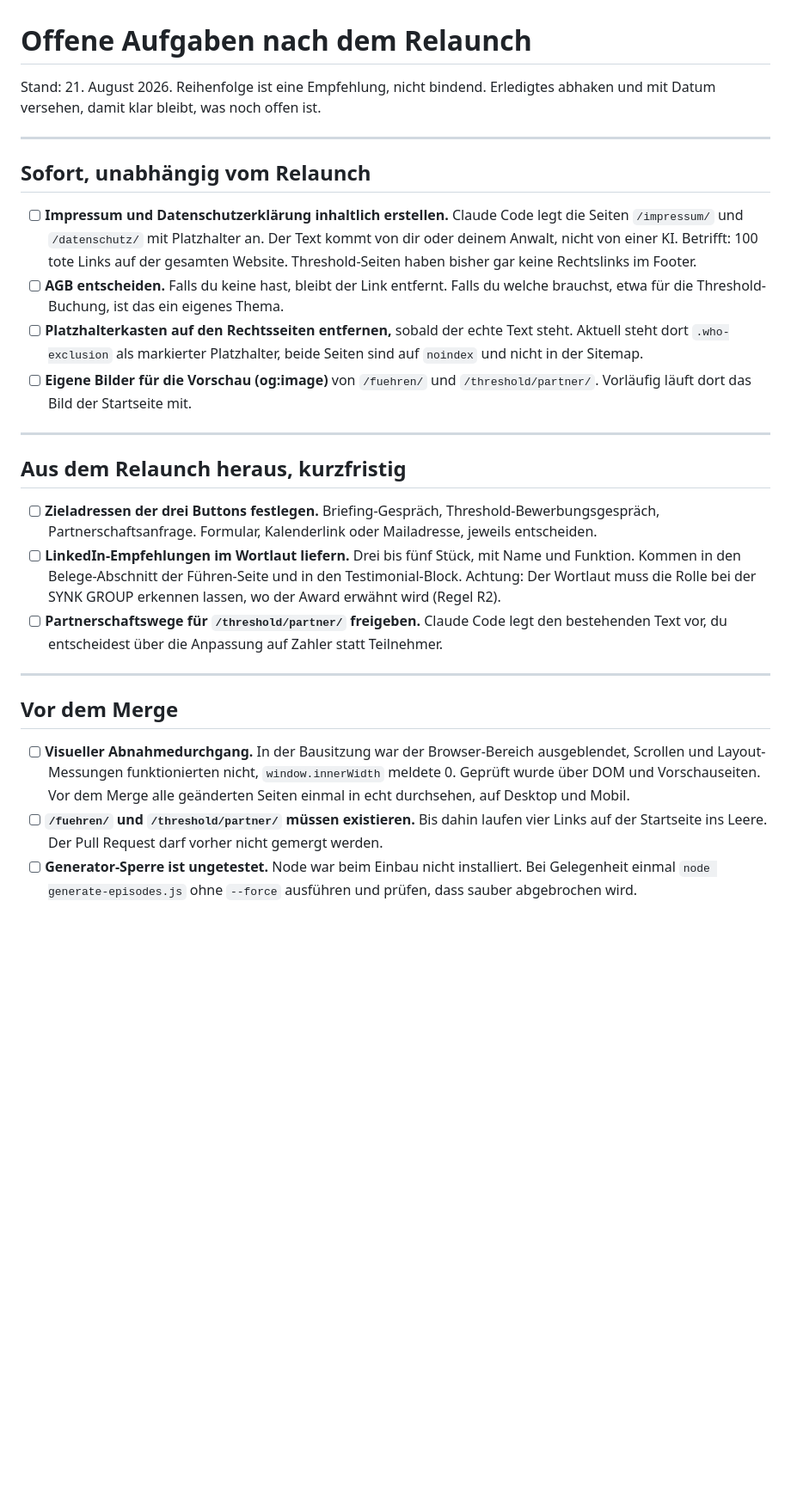
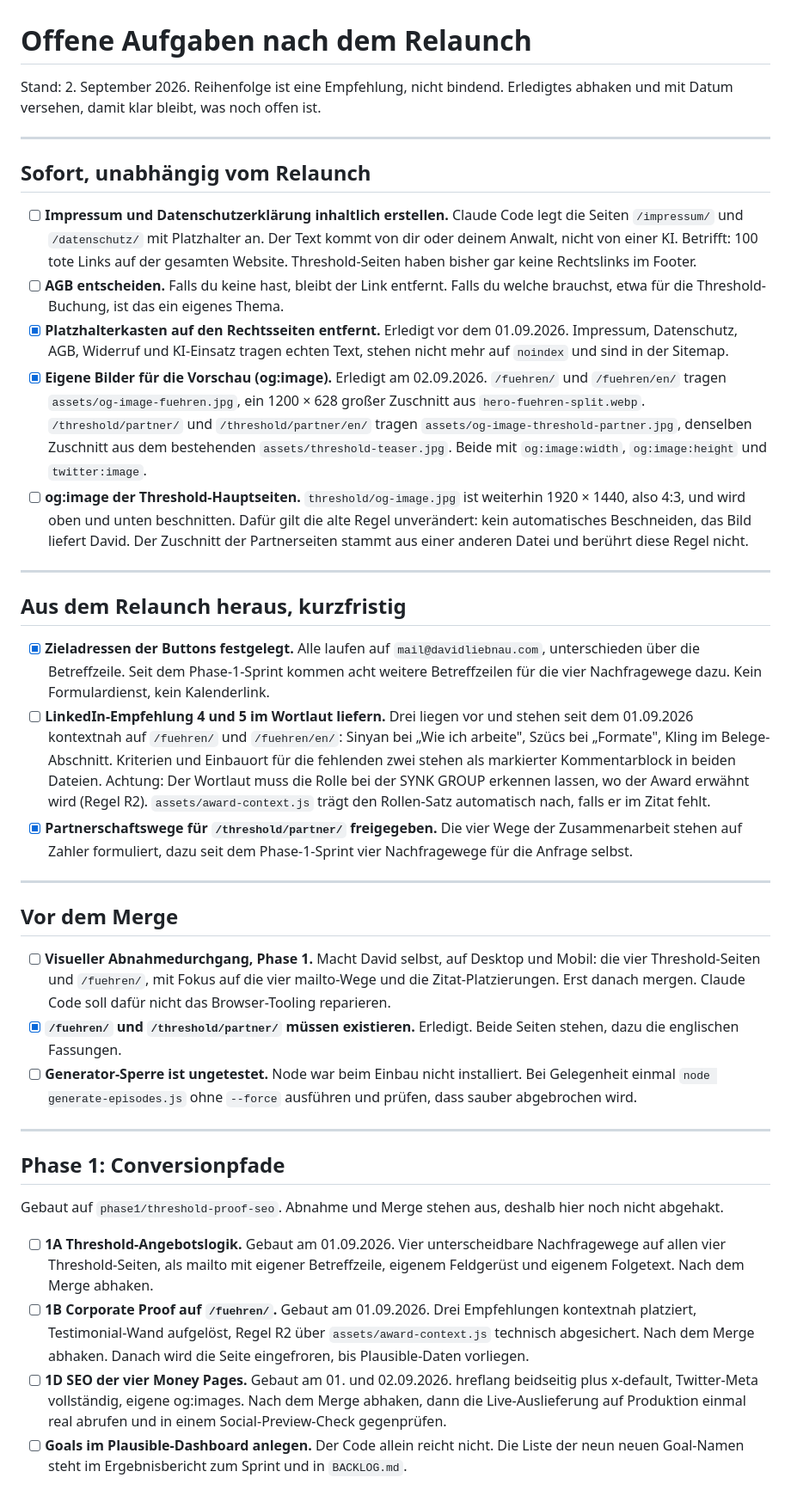
Before and after one commit to Iris-Cocreative/light-creators, a Markdown page: briefing/OFFENE-AUFGABEN-Relaunch.md, the part around one of its changes. Shown at 86% size. Rendered like a GitHub page; blank space fills up the shorter version.

```diff
--- a/briefing/OFFENE-AUFGABEN-Relaunch.md
+++ b/briefing/OFFENE-AUFGABEN-Relaunch.md
@@ -1,6 +1,6 @@
 # Offene Aufgaben nach dem Relaunch
 
-Stand: 21. August 2026. Reihenfolge ist eine Empfehlung, nicht bindend.
+Stand: 2. September 2026. Reihenfolge ist eine Empfehlung, nicht bindend.
 Erledigtes abhaken und mit Datum versehen, damit klar bleibt, was noch offen ist.
 
 ---
@@ -15,40 +15,78 @@ Erledigtes abhaken und mit Datum versehen, damit klar bleibt, was noch offen ist
 - [ ] **AGB entscheiden.** Falls du keine hast, bleibt der Link entfernt.
   Falls du welche brauchst, etwa für die Threshold-Buchung, ist das ein
   eigenes Thema.
-- [ ] **Platzhalterkasten auf den Rechtsseiten entfernen,** sobald der echte
-  Text steht. Aktuell steht dort `.who-exclusion` als markierter Platzhalter,
-  beide Seiten sind auf `noindex` und nicht in der Sitemap.
-- [ ] **Eigene Bilder für die Vorschau (og:image)** von `/fuehren/` und
-  `/threshold/partner/`. Vorläufig läuft dort das Bild der Startseite mit.
+- [x] **Platzhalterkasten auf den Rechtsseiten entfernt.** Erledigt vor dem
+  01.09.2026. Impressum, Datenschutz, AGB, Widerruf und KI-Einsatz tragen
+  echten Text, stehen nicht mehr auf `noindex` und sind in der Sitemap.
+- [x] **Eigene Bilder für die Vorschau (og:image).** Erledigt am 02.09.2026.
+  `/fuehren/` und `/fuehren/en/` tragen `assets/og-image-fuehren.jpg`, ein
+  1200 × 628 großer Zuschnitt aus `hero-fuehren-split.webp`.
+  `/threshold/partner/` und `/threshold/partner/en/` tragen
+  `assets/og-image-threshold-partner.jpg`, denselben Zuschnitt aus dem
+  bestehenden `assets/threshold-teaser.jpg`. Beide mit `og:image:width`,
+  `og:image:height` und `twitter:image`.
+- [ ] **og:image der Threshold-Hauptseiten.** `threshold/og-image.jpg` ist
+  weiterhin 1920 × 1440, also 4:3, und wird oben und unten beschnitten.
+  Dafür gilt die alte Regel unverändert: kein automatisches Beschneiden,
+  das Bild liefert David. Der Zuschnitt der Partnerseiten stammt aus einer
+  anderen Datei und berührt diese Regel nicht.
 
 ---
 
 ## Aus dem Relaunch heraus, kurzfristig
 
-- [ ] **Zieladressen der drei Buttons festlegen.**
-  Briefing-Gespräch, Threshold-Bewerbungsgespräch, Partnerschaftsanfrage.
-  Formular, Kalenderlink oder Mailadresse, jeweils entscheiden.
-- [ ] **LinkedIn-Empfehlungen im Wortlaut liefern.**
-  Drei bis fünf Stück, mit Name und Funktion. Kommen in den Belege-Abschnitt
-  der Führen-Seite und in den Testimonial-Block.
+- [x] **Zieladressen der Buttons festgelegt.** Alle laufen auf
+  `mail@davidliebnau.com`, unterschieden über die Betreffzeile. Seit dem
+  Phase-1-Sprint kommen acht weitere Betreffzeilen für die vier
+  Nachfragewege dazu. Kein Formulardienst, kein Kalenderlink.
+- [ ] **LinkedIn-Empfehlung 4 und 5 im Wortlaut liefern.**
+  Drei liegen vor und stehen seit dem 01.09.2026 kontextnah auf
+  `/fuehren/` und `/fuehren/en/`: Sinyan bei „Wie ich arbeite", Szücs bei
+  „Formate", Kling im Belege-Abschnitt. Kriterien und Einbauort für die
+  fehlenden zwei stehen als markierter Kommentarblock in beiden Dateien.
   Achtung: Der Wortlaut muss die Rolle bei der SYNK GROUP erkennen lassen,
-  wo der Award erwähnt wird (Regel R2).
-- [ ] **Partnerschaftswege für `/threshold/partner/` freigeben.**
-  Claude Code legt den bestehenden Text vor, du entscheidest über die
-  Anpassung auf Zahler statt Teilnehmer.
+  wo der Award erwähnt wird (Regel R2). `assets/award-context.js` trägt den
+  Rollen-Satz automatisch nach, falls er im Zitat fehlt.
+- [x] **Partnerschaftswege für `/threshold/partner/` freigegeben.** Die vier
+  Wege der Zusammenarbeit stehen auf Zahler formuliert, dazu seit dem
+  Phase-1-Sprint vier Nachfragewege für die Anfrage selbst.
 
 ---
 
 ## Vor dem Merge
 
-- [ ] **Visueller Abnahmedurchgang.** In der Bausitzung war der Browser-Bereich
-  ausgeblendet, Scrollen und Layout-Messungen funktionierten nicht,
-  `window.innerWidth` meldete 0. Geprüft wurde über DOM und Vorschauseiten.
-  Vor dem Merge alle geänderten Seiten einmal in echt durchsehen, auf
-  Desktop und Mobil.
-- [ ] **`/fuehren/` und `/threshold/partner/` müssen existieren.**
-  Bis dahin laufen vier Links auf der Startseite ins Leere. Der Pull Request
-  darf vorher nicht gemergt werden.
+- [ ] **Visueller Abnahmedurchgang, Phase 1.** Macht David selbst, auf
+  Desktop und Mobil: die vier Threshold-Seiten und `/fuehren/`, mit Fokus
+  auf die vier mailto-Wege und die Zitat-Platzierungen. Erst danach mergen.
+  Claude Code soll dafür nicht das Browser-Tooling reparieren.
+- [x] **`/fuehren/` und `/threshold/partner/` müssen existieren.** Erledigt.
+  Beide Seiten stehen, dazu die englischen Fassungen.
 - [ ] **Generator-Sperre ist ungetestet.** Node war beim Einbau nicht
   installiert. Bei Gelegenheit einmal `node generate-episodes.js` ohne
   `--force` ausführen und prüfen, dass sauber abgebrochen wird.
+
+---
+
+## Phase 1: Conversionpfade
+
+Gebaut auf `phase1/threshold-proof-seo`. Abnahme und Merge stehen aus,
+deshalb hier noch nicht abgehakt.
+
+- [ ] **1A Threshold-Angebotslogik.** Gebaut am 01.09.2026. Vier
+  unterscheidbare Nachfragewege auf allen vier Threshold-Seiten, als
+  mailto mit eigener Betreffzeile, eigenem Feldgerüst und eigenem
+  Folgetext. Nach dem Merge abhaken.
+- [ ] **1B Corporate Proof auf `/fuehren/`.** Gebaut am 01.09.2026. Drei
+  Empfehlungen kontextnah platziert, Testimonial-Wand aufgelöst, Regel R2
+  über `assets/award-context.js` technisch abgesichert. Nach dem Merge
+  abhaken. Danach wird die Seite eingefroren, bis Plausible-Daten
+  vorliegen.
+- [ ] **1D SEO der vier Money Pages.** Gebaut am 01. und 02.09.2026.
+  hreflang beidseitig plus x-default, Twitter-Meta vollständig, eigene
+  og:images. Nach dem Merge abhaken, dann die Live-Auslieferung auf
+  Produktion einmal real abrufen und in einem Social-Preview-Check
+  gegenprüfen.
+- [ ] **Goals im Plausible-Dashboard anlegen.** Der Code allein reicht
+  nicht. Die Liste der neun neuen Goal-Namen steht im Ergebnisbericht zum
+  Sprint und in `BACKLOG.md`.
+
```
Also changed, not shown: other parts of briefing/OFFENE-AUFGABEN-Relaunch.md (+23 -3 lines), BACKLOG.md (+76 -21 lines).
